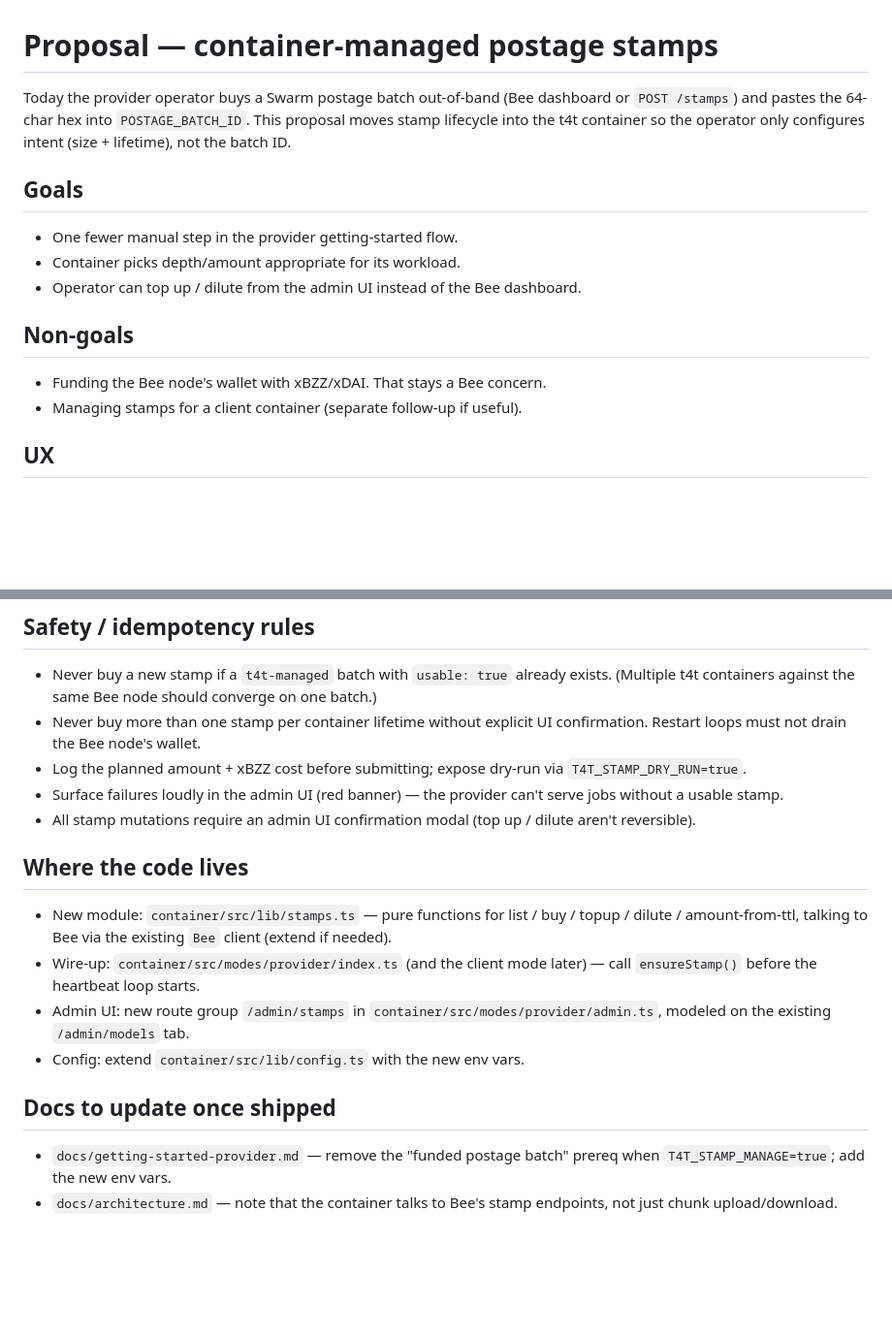
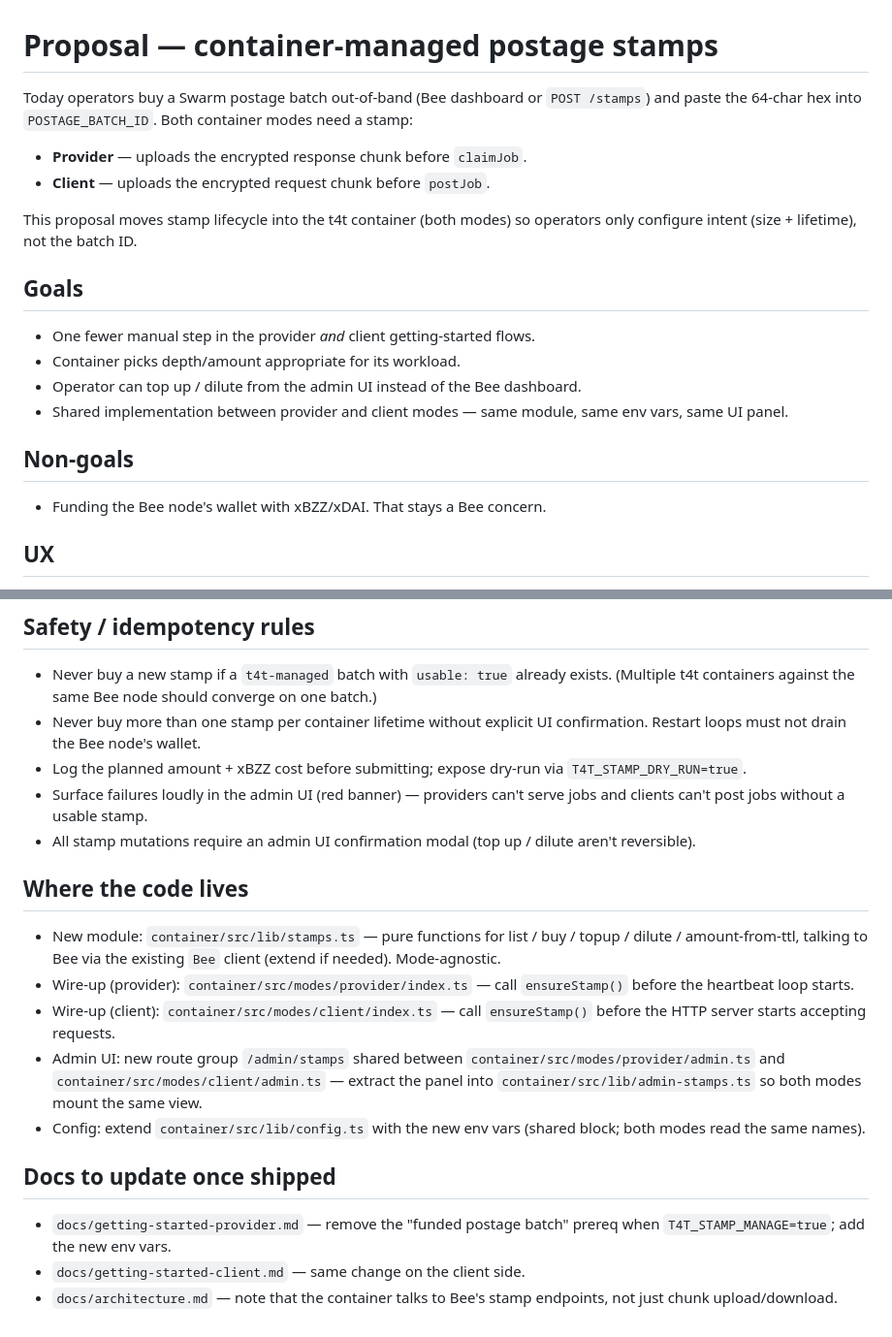
Before and after one commit to token-for-token/t4t, a Markdown page: docs/proposal-container-managed-stamps.md, 2 parts joined by grey strips. Shown at 97% size. GitHub-like rendering; blank space fills up the shorter version.

Commit message:
proposal: extend stamp management to client mode
Both provider and client containers upload to Swarm and need a postage
batch, so the proposal now covers both modes with a shared module, shared
env vars, and a shared admin UI panel.

https://claude.ai/code/session_0177ZeCcricSuEoo9QKMmbfP

```diff
--- a/docs/proposal-container-managed-stamps.md
+++ b/docs/proposal-container-managed-stamps.md
@@ -1,21 +1,26 @@
 # Proposal — container-managed postage stamps
 
-Today the provider operator buys a Swarm postage batch out-of-band (Bee
-dashboard or `POST /stamps`) and pastes the 64-char hex into
-`POSTAGE_BATCH_ID`. This proposal moves stamp lifecycle into the t4t
-container so the operator only configures intent (size + lifetime), not the
-batch ID.
+Today operators buy a Swarm postage batch out-of-band (Bee dashboard or
+`POST /stamps`) and paste the 64-char hex into `POSTAGE_BATCH_ID`. Both
+container modes need a stamp:
+
+- **Provider** — uploads the encrypted response chunk before `claimJob`.
+- **Client** — uploads the encrypted request chunk before `postJob`.
+
+This proposal moves stamp lifecycle into the t4t container (both modes) so
+operators only configure intent (size + lifetime), not the batch ID.
 
 ## Goals
 
-- One fewer manual step in the provider getting-started flow.
+- One fewer manual step in the provider *and* client getting-started flows.
 - Container picks depth/amount appropriate for its workload.
 - Operator can top up / dilute from the admin UI instead of the Bee dashboard.
+- Shared implementation between provider and client modes — same module,
+  same env vars, same UI panel.
 
 ## Non-goals
 
 - Funding the Bee node's wallet with xBZZ/xDAI. That stays a Bee concern.
-- Managing stamps for a client container (separate follow-up if useful).
 
 ## UX
 
@@ -66,8 +71,8 @@ on the fly rather than asking the operator for raw wei.
   confirmation. Restart loops must not drain the Bee node's wallet.
 - Log the planned amount + xBZZ cost before submitting; expose dry-run via
   `T4T_STAMP_DRY_RUN=true`.
-- Surface failures loudly in the admin UI (red banner) — the provider can't
-  serve jobs without a usable stamp.
+- Surface failures loudly in the admin UI (red banner) — providers can't
+  serve jobs and clients can't post jobs without a usable stamp.
 - All stamp mutations require an admin UI confirmation modal (top up /
   dilute aren't reversible).
 
@@ -75,17 +80,22 @@ on the fly rather than asking the operator for raw wei.
 
 - New module: `container/src/lib/stamps.ts` — pure functions for list / buy
   / topup / dilute / amount-from-ttl, talking to Bee via the existing
-  `Bee` client (extend if needed).
-- Wire-up: `container/src/modes/provider/index.ts` (and the client mode
-  later) — call `ensureStamp()` before the heartbeat loop starts.
-- Admin UI: new route group `/admin/stamps` in
-  `container/src/modes/provider/admin.ts`, modeled on the existing
-  `/admin/models` tab.
-- Config: extend `container/src/lib/config.ts` with the new env vars.
+  `Bee` client (extend if needed). Mode-agnostic.
+- Wire-up (provider): `container/src/modes/provider/index.ts` — call
+  `ensureStamp()` before the heartbeat loop starts.
+- Wire-up (client): `container/src/modes/client/index.ts` — call
+  `ensureStamp()` before the HTTP server starts accepting requests.
+- Admin UI: new route group `/admin/stamps` shared between
+  `container/src/modes/provider/admin.ts` and
+  `container/src/modes/client/admin.ts` — extract the panel into
+  `container/src/lib/admin-stamps.ts` so both modes mount the same view.
+- Config: extend `container/src/lib/config.ts` with the new env vars
+  (shared block; both modes read the same names).
 
 ## Docs to update once shipped
 
 - `docs/getting-started-provider.md` — remove the "funded postage batch"
   prereq when `T4T_STAMP_MANAGE=true`; add the new env vars.
+- `docs/getting-started-client.md` — same change on the client side.
 - `docs/architecture.md` — note that the container talks to Bee's stamp
   endpoints, not just chunk upload/download.
```
